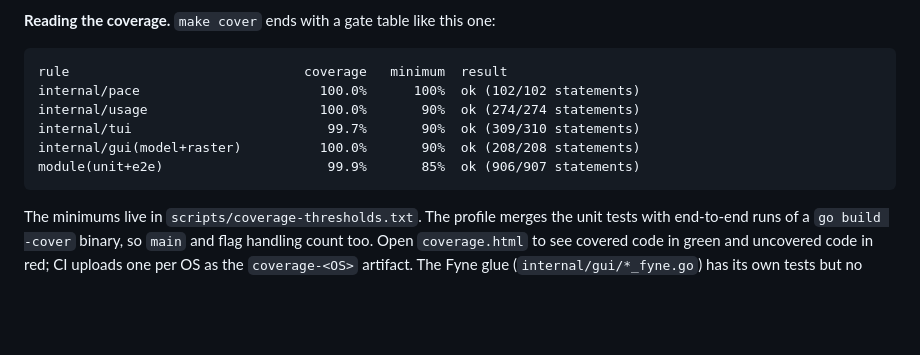
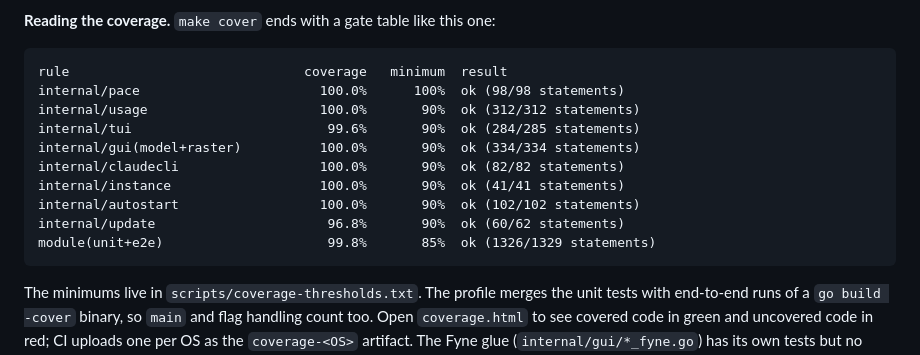
Before and after one commit to carlok/pacenotch, a Markdown page: README.md, the part around the change. Drawn GitHub-style; blank space fills up the shorter version.

````diff
--- a/README.md
+++ b/README.md
@@ -274,11 +274,15 @@ tests for the timestamp and response parsers, and the token-leak tests cover the
 
 ```text
 rule                              coverage   minimum  result
-internal/pace                       100.0%      100%  ok (102/102 statements)
-internal/usage                      100.0%       90%  ok (274/274 statements)
-internal/tui                         99.7%       90%  ok (309/310 statements)
-internal/gui(model+raster)          100.0%       90%  ok (208/208 statements)
-module(unit+e2e)                     99.9%       85%  ok (906/907 statements)
+internal/pace                       100.0%      100%  ok (98/98 statements)
+internal/usage                      100.0%       90%  ok (312/312 statements)
+internal/tui                         99.6%       90%  ok (284/285 statements)
+internal/gui(model+raster)          100.0%       90%  ok (334/334 statements)
+internal/claudecli                  100.0%       90%  ok (82/82 statements)
+internal/instance                   100.0%       90%  ok (41/41 statements)
+internal/autostart                  100.0%       90%  ok (102/102 statements)
+internal/update                      96.8%       90%  ok (60/62 statements)
+module(unit+e2e)                     99.8%       85%  ok (1326/1329 statements)
 ```
 
 The minimums live in `scripts/coverage-thresholds.txt`. The profile merges the unit tests
````
Also changed, not shown: .github/release-notes-header.md (added, +11 -0 lines), docs/about-dark.png, docs/about-light.png, 10 other files.
